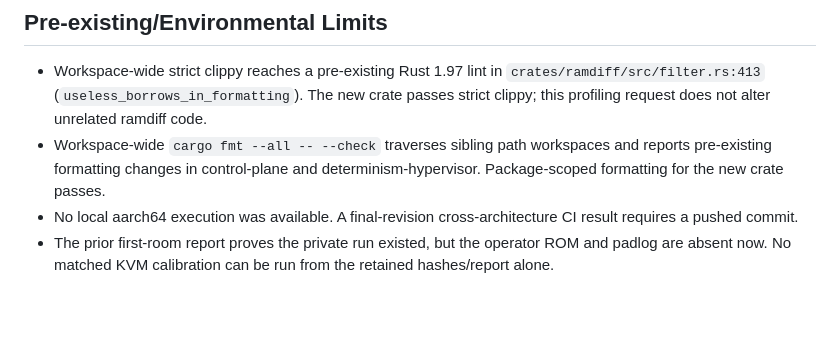
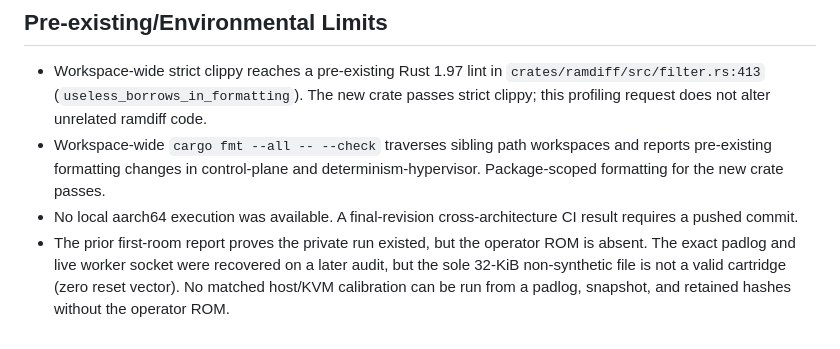
Before and after one commit to preestablished/reference-workload, a Markdown page: docs/emulator-performance-profile-data/verification-20260711.md, the part around the change. GitHub-like rendering; blank space fills up the shorter version.

Commit message:
Record private profiling input audit

```diff
--- a/docs/emulator-performance-profile-data/verification-20260711.md
+++ b/docs/emulator-performance-profile-data/verification-20260711.md
@@ -65,5 +65,7 @@ is the authoritative AC0 evidence for this pass.
 - No local aarch64 execution was available. A final-revision cross-architecture
   CI result requires a pushed commit.
 - The prior first-room report proves the private run existed, but the operator
-  ROM and padlog are absent now. No matched KVM calibration can be run from the
-  retained hashes/report alone.
+  ROM is absent. The exact padlog and live worker socket were recovered on a
+  later audit, but the sole 32-KiB non-synthetic file is not a valid cartridge
+  (zero reset vector). No matched host/KVM calibration can be run from a padlog,
+  snapshot, and retained hashes without the operator ROM.
```
Also changed, not shown: 1 other file.
